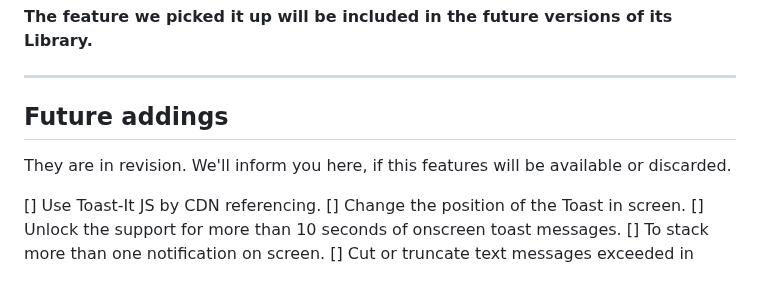
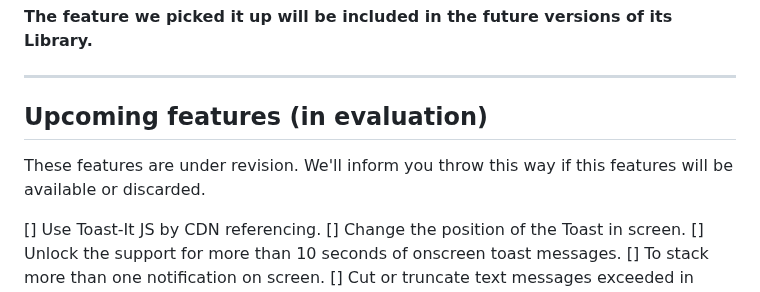
Before and after one commit to mobilepadawan/Toastit-JS, a Markdown page: README.md, the part around the change. Rendered like a GitHub page.

```diff
--- a/README.md
+++ b/README.md
@@ -76,9 +76,9 @@ We are evaluating how to solve this thinking a couple of possible scenarios:
 
 <hr>
 
-## Future addings
+## Upcoming features (in evaluation)
 
-They are in revision. We'll inform you here, if this features will be available or discarded.
+These features are under revision. We'll inform you throw this way if this features will be available or discarded.
 
 [] Use Toast-It JS by CDN referencing.
 [] Change the position of the Toast in screen.
```
